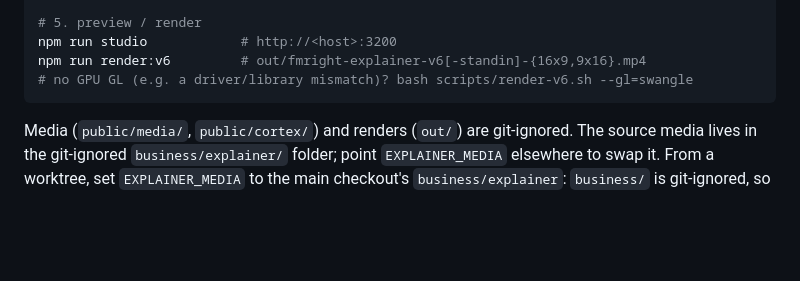
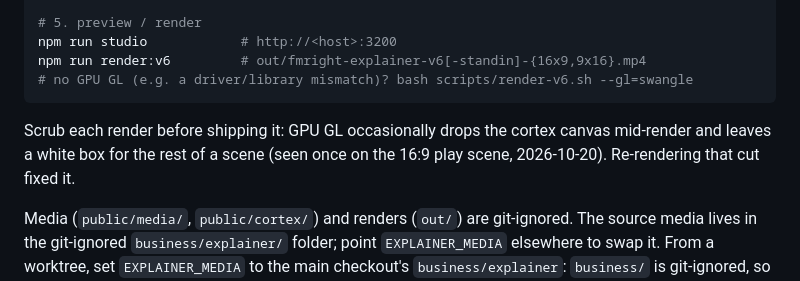
Before and after one commit to rippere/tribe-social, a Markdown page: apps/explainer/README.md, the part around the change. Rendered like a GitHub page; blank space fills up the shorter version.

Commit message:
docs(explainer): note the occasional blank cortex canvas in renders
Co-Authored-By: Claude Opus 5.5 (1M context) <noreply@anthropic.com>

````diff
--- a/apps/explainer/README.md
+++ b/apps/explainer/README.md
@@ -33,6 +33,10 @@ npm run studio            # http://<host>:3200
 npm run render:v6         # out/fmright-explainer-v6[-standin]-{16x9,9x16}.mp4
 # no GPU GL (e.g. a driver/library mismatch)? bash scripts/render-v6.sh --gl=swangle
 ```
+
+Scrub each render before shipping it: GPU GL occasionally drops the cortex canvas
+mid-render and leaves a white box for the rest of a scene (seen once on the 16:9 play
+scene, 2026-10-20). Re-rendering that cut fixed it.
 
 Media (`public/media/`, `public/cortex/`) and renders (`out/`) are git-ignored. The
 source media lives in the git-ignored `business/explainer/` folder; point
````
